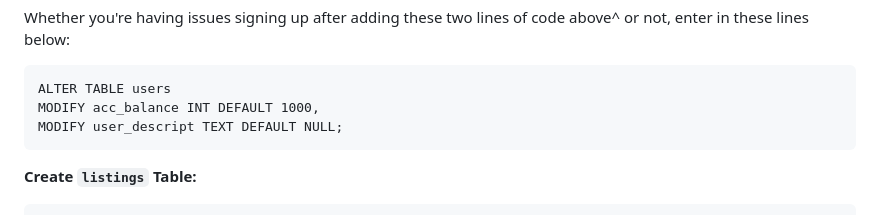
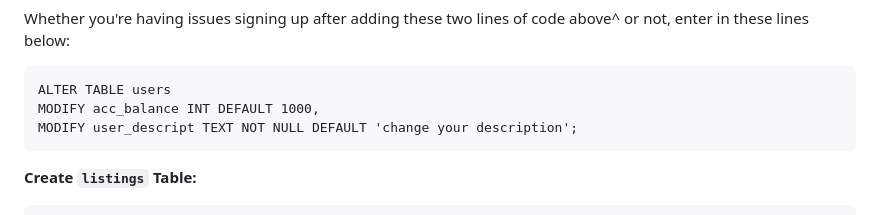
Before and after one commit to diamondmyracle/HW1, a Markdown page: README.md, the part around the change. GitHub-like rendering.

````diff
--- a/README.md
+++ b/README.md
@@ -81,7 +81,7 @@ Whether you're having issues signing up after adding these two lines of code abo
 ```
 ALTER TABLE users
 MODIFY acc_balance INT DEFAULT 1000,
-MODIFY user_descript TEXT DEFAULT NULL;
+MODIFY user_descript TEXT NOT NULL DEFAULT 'change your description';
 ```
 
  **Create `listings` Table:**
````
